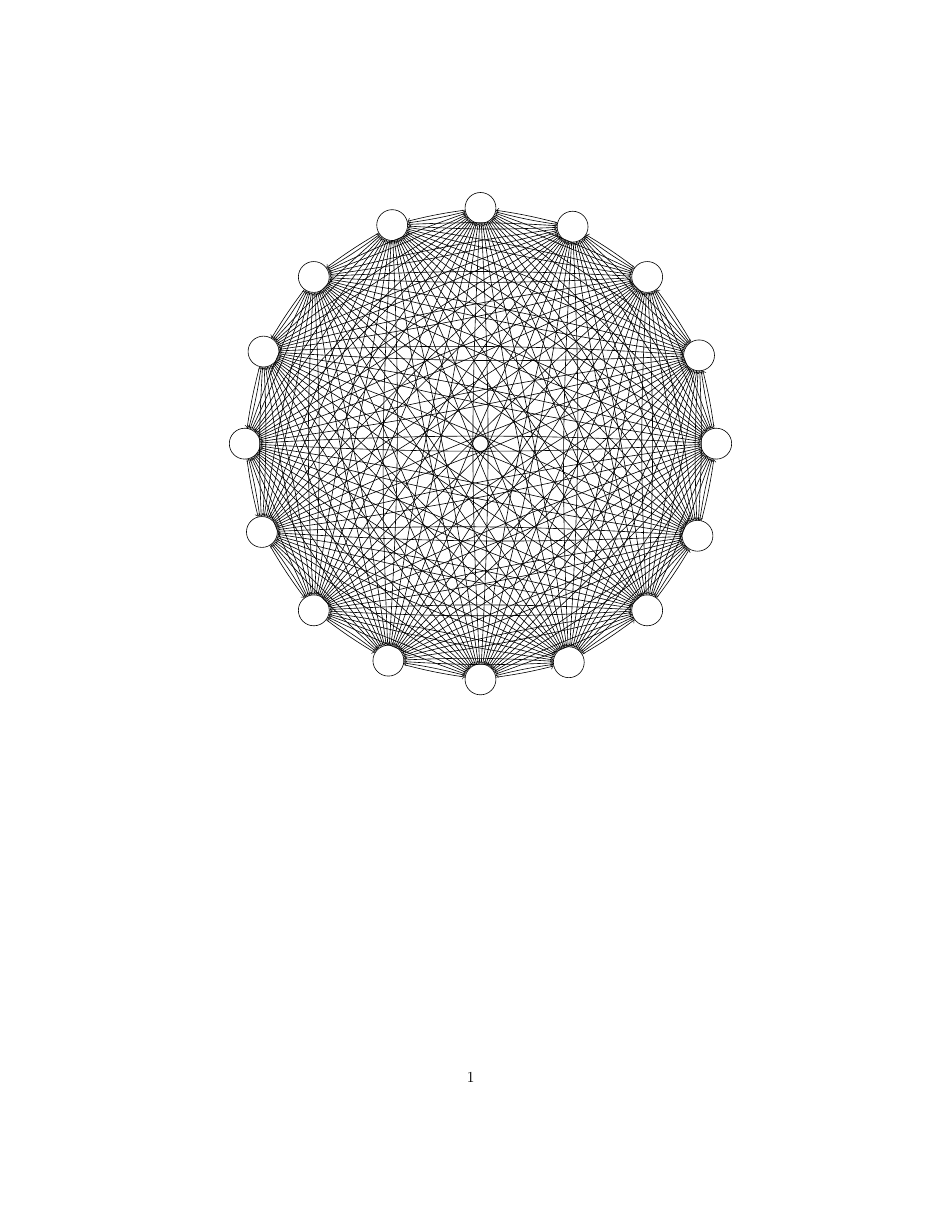
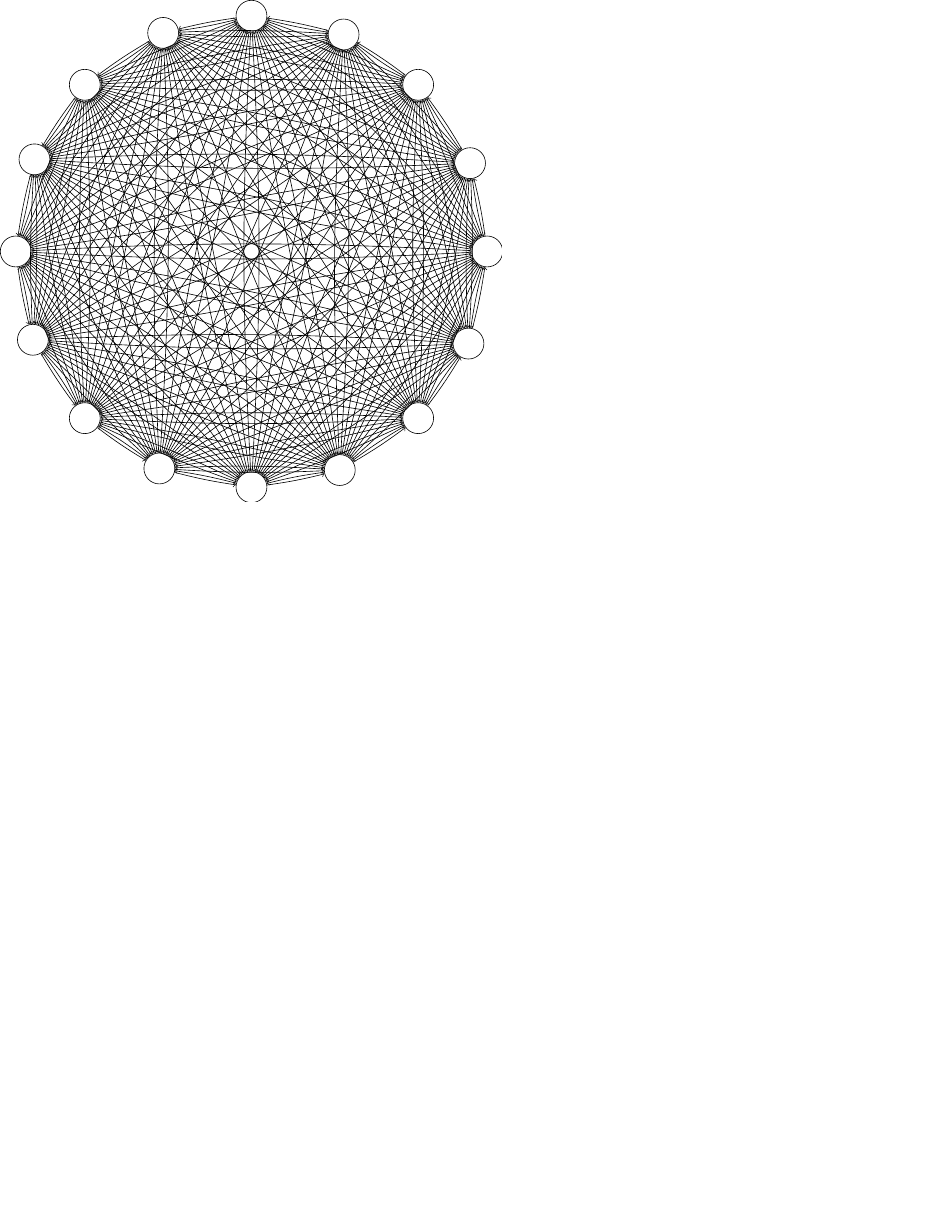
Before and after one commit to rfdonnelly/docker-tikz2svg, a LaTeX figure (examples/complete-graph/input.tex): the whole page, the shorter picture padded with empty space. Compiled offline with pdfLaTeX.

Commit message:
fix: presence of figure captions

```diff
--- a/examples/complete-graph/input.tex
+++ b/examples/complete-graph/input.tex
@@ -3,7 +3,7 @@
 % A complete graph
 % Author: Quintin Jean-Noël
 % <http://moais.imag.fr/membres/jean-noel.quintin/>
-\documentclass{article}
+\documentclass{standalone}
 \usepackage{tikz}
 \usetikzlibrary[topaths]
 % A counter, since TikZ is not clever enough (yet) to handle
```
Also changed, not shown: examples/timing-diagram/input.tex (+1 -1 lines), examples/complete-graph/output.svg, examples/karnaugh-diagram/output.svg, examples/timing-diagram/output.svg.
